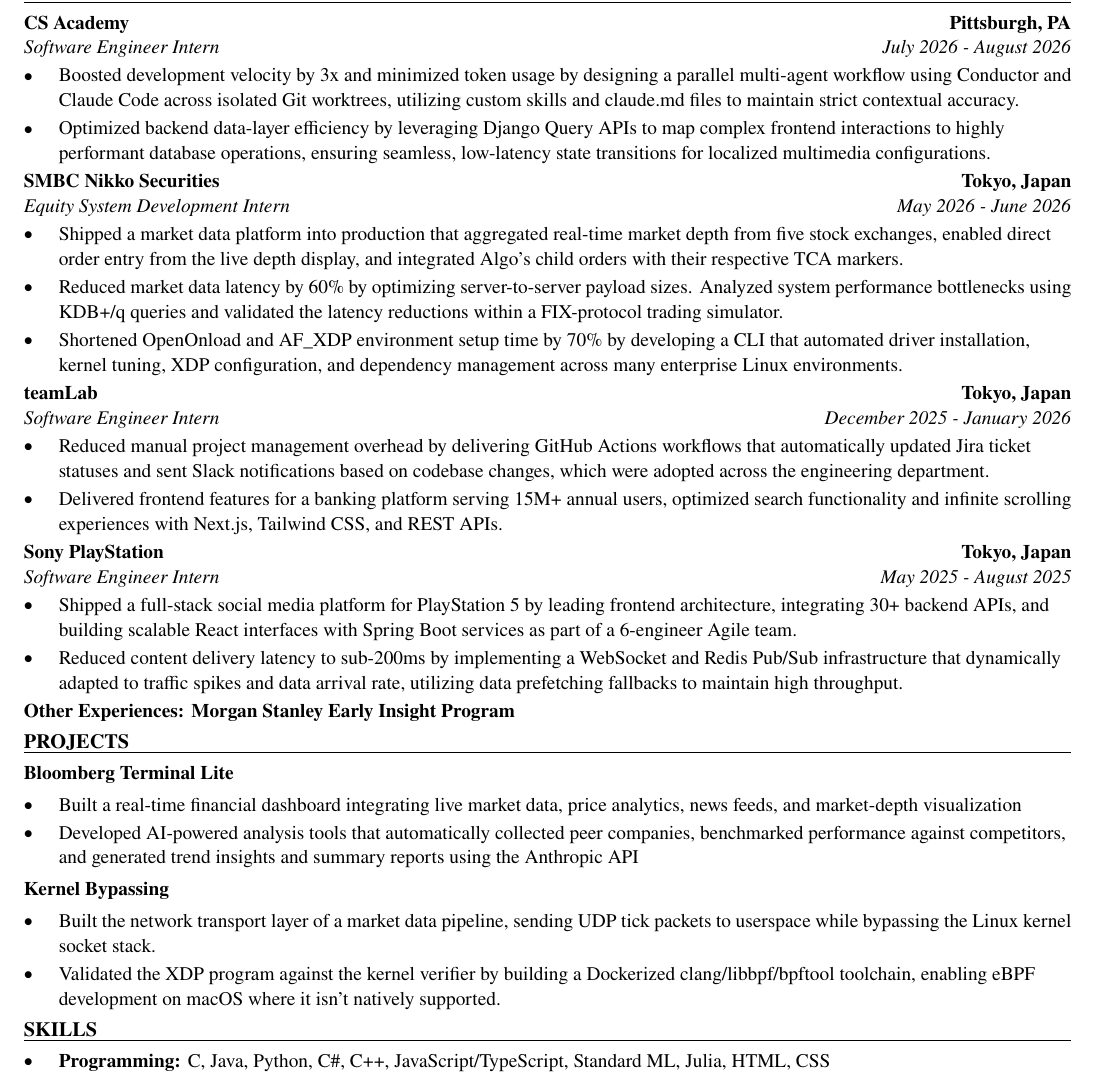
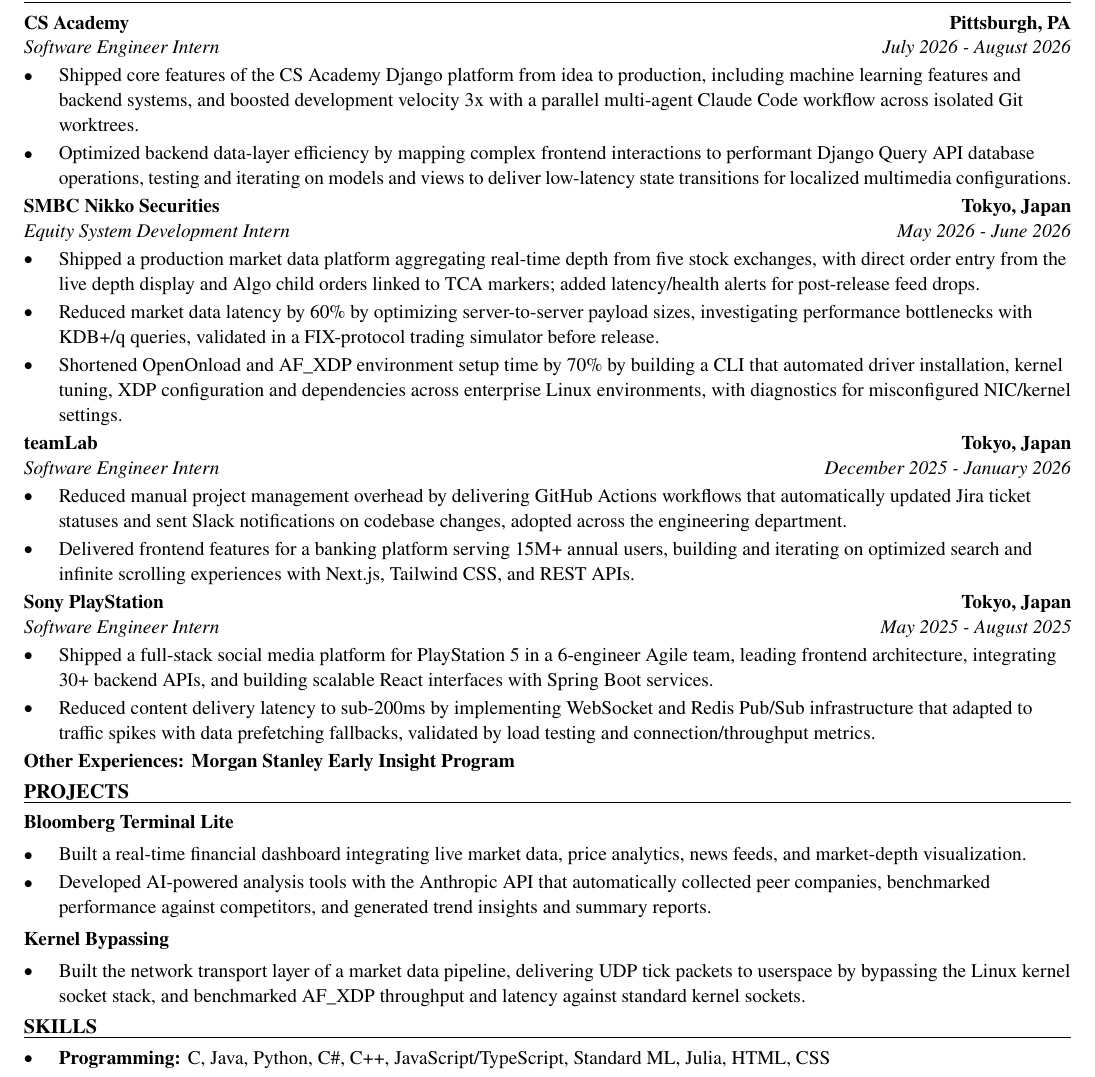
Before and after one commit to xinyichan04/resume, a LaTeX CV (resume.tex): part of the page, cut so that both start at the same text. Compiled offline with pdfLaTeX.

Commit message:
Tailor for Twitch: Undergrad Software Engineering Intern (ATS score 0.0 -> 0.0)

```diff
--- a/resume.tex
+++ b/resume.tex
@@ -52,41 +52,40 @@
 \section*{WORK EXPERIENCE}
 \entry{CS Academy}{Pittsburgh, PA}{Software Engineer Intern}{July 2026 - August 2026}
 \begin{itemize}
-  \item Boosted development velocity by 3x and minimized token usage by designing a parallel multi-agent workflow using Conductor and Claude Code across isolated Git worktrees, utilizing custom skills and claude.md files to maintain strict contextual accuracy.
-  \item Optimized backend data-layer efficiency by leveraging Django Query APIs to map complex frontend interactions to highly performant database operations, ensuring seamless, low-latency state transitions for localized multimedia configurations.
+  \item Shipped core features of the CS Academy Django platform from idea to production, including machine learning features and backend systems, and boosted development velocity 3x with a parallel multi-agent Claude Code workflow across isolated Git worktrees.
+  \item Optimized backend data-layer efficiency by mapping complex frontend interactions to performant Django Query API database operations, testing and iterating on models and views to deliver low-latency state transitions for localized multimedia configurations.
 \end{itemize}
 
 \entry{SMBC Nikko Securities}{Tokyo, Japan}{Equity System Development Intern}{May 2026 - June 2026}
 \begin{itemize}
-  \item Shipped a market data platform into production that aggregated real-time market depth from five stock exchanges, enabled direct order entry from the live depth display, and integrated Algo's child orders with their respective TCA markers.
-  \item Reduced market data latency by 60\% by optimizing server-to-server payload sizes. Analyzed system performance bottlenecks using KDB+/q queries and validated the latency reductions within a FIX-protocol trading simulator.
-  \item Shortened OpenOnload and AF\_XDP environment setup time by 70\% by developing a CLI that automated driver installation, kernel tuning, XDP configuration, and dependency management across many enterprise Linux environments.
+  \item Shipped a production market data platform aggregating real-time depth from five stock exchanges, with direct order entry from the live depth display and Algo child orders linked to TCA markers; added latency/health alerts for post-release feed drops.
+  \item Reduced market data latency by 60\% by optimizing server-to-server payload sizes, investigating performance bottlenecks with KDB+/q queries, validated in a FIX-protocol trading simulator before release.
+  \item Shortened OpenOnload and AF\_XDP environment setup time by 70\% by building a CLI that automated driver installation, kernel tuning, XDP configuration and dependencies across enterprise Linux environments, with diagnostics for misconfigured NIC/kernel settings.
 \end{itemize}
 
 \entry{teamLab}{Tokyo, Japan}{Software Engineer Intern}{December 2025 - January 2026}
 \begin{itemize}
-  \item Reduced manual project management overhead by delivering GitHub Actions workflows that automatically updated Jira ticket statuses and sent Slack notifications based on codebase changes, which were adopted across the engineering department.
-  \item Delivered frontend features for a banking platform serving 15M+ annual users, optimized search functionality and infinite scrolling experiences with Next.js, Tailwind CSS, and REST APIs.
+  \item Reduced manual project management overhead by delivering GitHub Actions workflows that automatically updated Jira ticket statuses and sent Slack notifications on codebase changes, adopted across the engineering department.
+  \item Delivered frontend features for a banking platform serving 15M+ annual users, building and iterating on optimized search and infinite scrolling experiences with Next.js, Tailwind CSS, and REST APIs.
 \end{itemize}
 
 \entry{Sony PlayStation}{Tokyo, Japan}{Software Engineer Intern}{May 2025 - August 2025}
 \begin{itemize}
-  \item Shipped a full-stack social media platform for PlayStation 5 by leading frontend architecture, integrating 30+ backend APIs, and building scalable React interfaces with Spring Boot services as part of a 6-engineer Agile team.
-  \item Reduced content delivery latency to sub-200ms by implementing a WebSocket and Redis Pub/Sub infrastructure that dynamically adapted to traffic spikes and data arrival rate, utilizing data prefetching fallbacks to maintain high throughput.
+  \item Shipped a full-stack social media platform for PlayStation 5 in a 6-engineer Agile team, leading frontend architecture, integrating 30+ backend APIs, and building scalable React interfaces with Spring Boot services.
+  \item Reduced content delivery latency to sub-200ms by implementing WebSocket and Redis Pub/Sub infrastructure that adapted to traffic spikes with data prefetching fallbacks, validated by load testing and connection/throughput metrics.
 \end{itemize}
 \textbf{Other Experiences: Morgan Stanley Early Insight Program}
 
 \section*{PROJECTS}
 \textbf{Bloomberg Terminal Lite}\par\vspace{2pt}
 \begin{itemize}
-  \item Built a real-time financial dashboard integrating live market data, price analytics, news feeds, and market-depth visualization
-  \item Developed AI-powered analysis tools that automatically collected peer companies, benchmarked performance against competitors, and generated trend insights and summary reports using the Anthropic API
+  \item Built a real-time financial dashboard integrating live market data, price analytics, news feeds, and market-depth visualization.
+  \item Developed AI-powered analysis tools with the Anthropic API that automatically collected peer companies, benchmarked performance against competitors, and generated trend insights and summary reports.
 \end{itemize}
 \vspace{2pt}
 \textbf{Kernel Bypassing}\par\vspace{2pt}
 \begin{itemize}
-  \item Built the network transport layer of a market data pipeline, sending UDP tick packets to userspace while bypassing the Linux kernel socket stack.
-  \item Validated the XDP program against the kernel verifier by building a Dockerized clang/libbpf/bpftool toolchain, enabling eBPF development on macOS where it isn't natively supported.
+  \item Built the network transport layer of a market data pipeline, delivering UDP tick packets to userspace by bypassing the Linux kernel socket stack, and benchmarked AF\_XDP throughput and latency against standard kernel sockets.
 \end{itemize}
 
 \input{skills.tex}
```
